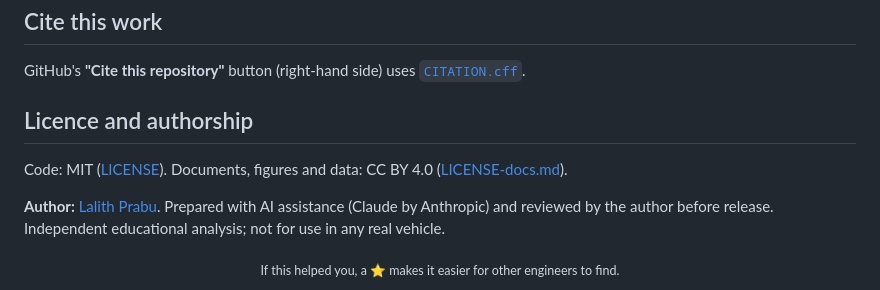
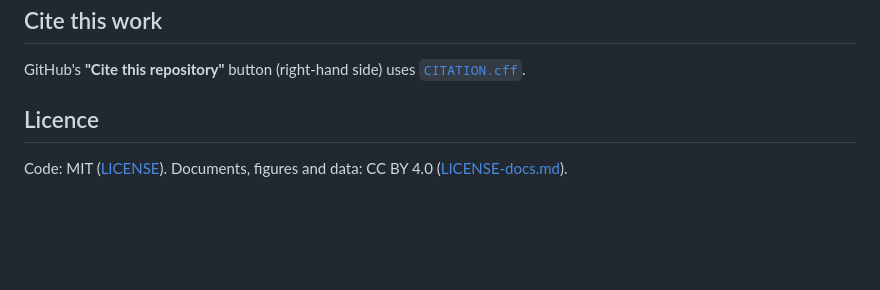
Before and after one commit to Lalithprabu/TESLA-Roadster-thrust-safety, a Markdown page: README.md, the part around the change. Rendered like a GitHub page; blank space fills up the shorter version.

Commit message:
Trim README footer

```diff
--- a/README.md
+++ b/README.md
@@ -149,10 +149,6 @@ If you change an assumption, rerun the three commands above so every table and f
 
 GitHub's **"Cite this repository"** button (right-hand side) uses [`CITATION.cff`](CITATION.cff).
 
-## Licence and authorship
+## Licence
 
 Code: MIT ([LICENSE](LICENSE)). Documents, figures and data: CC BY 4.0 ([LICENSE-docs.md](LICENSE-docs.md)).
-
-**Author:** [Lalith Prabu](https://github.com/Lalithprabu). Prepared with AI assistance (Claude by Anthropic) and reviewed by the author before release. Independent educational analysis; not for use in any real vehicle.
-
-<div align="center"><sub>If this helped you, a ⭐ makes it easier for other engineers to find.</sub></div>
```
